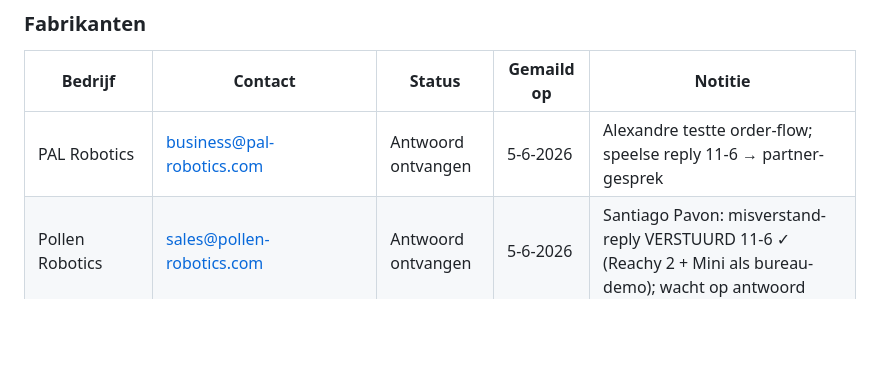
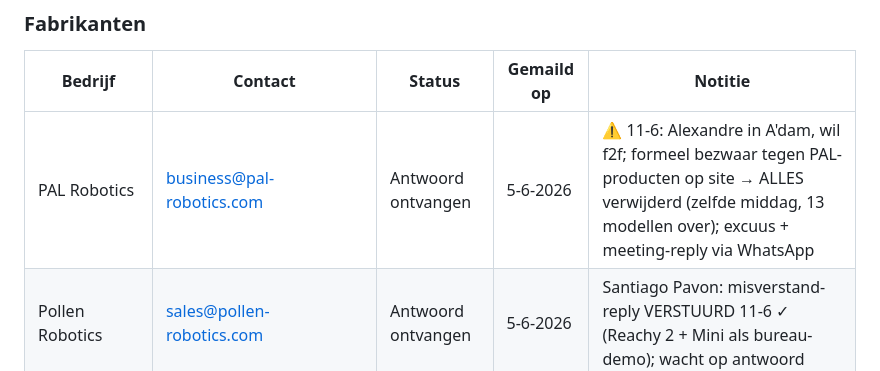
Before and after one commit to fredved1/botlease.nl, a Markdown page: OUTREACH/tracker.md, the part around the change. Rendered like a GitHub page; blank space fills up the shorter version.

```diff
--- a/OUTREACH/tracker.md
+++ b/OUTREACH/tracker.md
@@ -15,7 +15,7 @@ _Laatst bijgewerkt: 11-6-2026_
 ### Fabrikanten
 | Bedrijf | Contact | Status | Gemaild op | Notitie |
 |---|---|---|---|---|
-| PAL Robotics | business@pal-robotics.com | Antwoord ontvangen | 5-6-2026 | Alexandre testte order-flow; speelse reply 11-6 → partner-gesprek |
+| PAL Robotics | business@pal-robotics.com | Antwoord ontvangen | 5-6-2026 | ⚠️ 11-6: Alexandre in A'dam, wil f2f; formeel bezwaar tegen PAL-producten op site → ALLES verwijderd (zelfde middag, 13 modellen over); excuus + meeting-reply via WhatsApp |
 | Pollen Robotics | sales@pollen-robotics.com | Antwoord ontvangen | 5-6-2026 | Santiago Pavon: misverstand-reply VERSTUURD 11-6 ✓ (Reachy 2 + Mini als bureau-demo); wacht op antwoord |
 | EngineAI | sales@engineai.com.cn | Gemaild | 5-6-2026 | follow-up #2 verstuurd 11-6 ✓ (13:12) |
 | UBTECH | sales@ubtrobot.com | Gemaild | 5-6-2026 | follow-up #2 verstuurd 11-6 ✓ (13:19, via BCC-log) |
```
Also changed, not shown: scripts/draft_prompt.md (+3 -2 lines).
